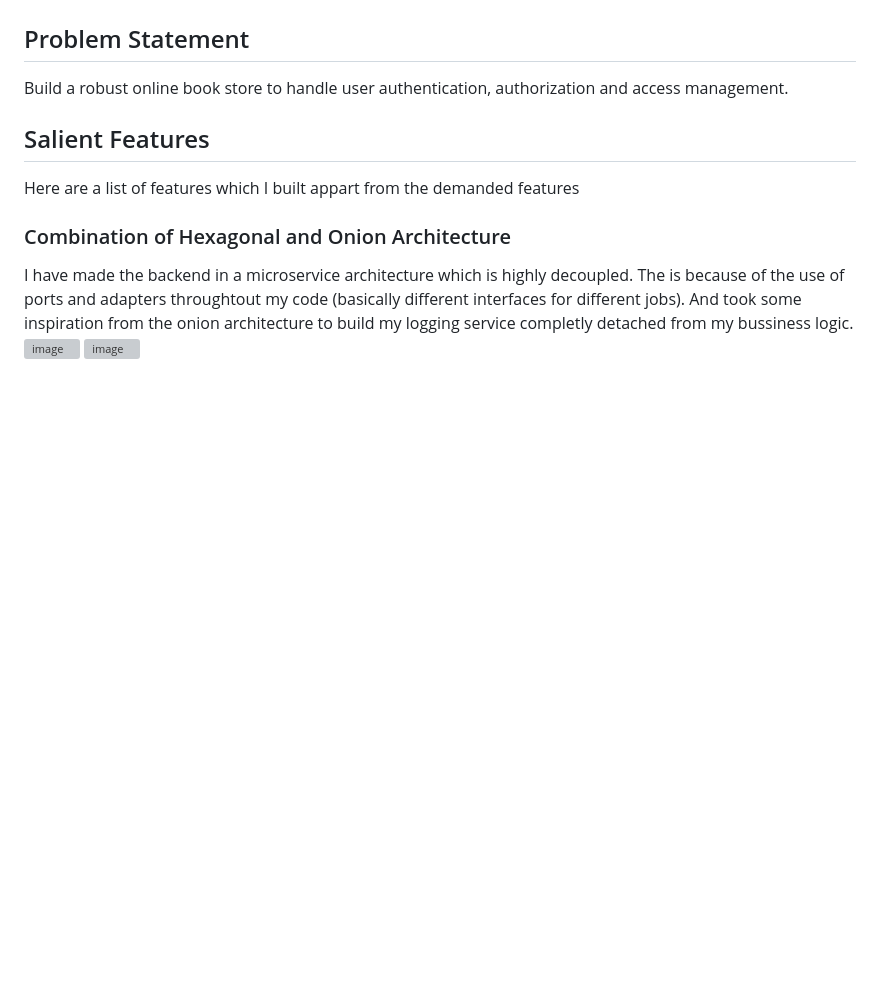
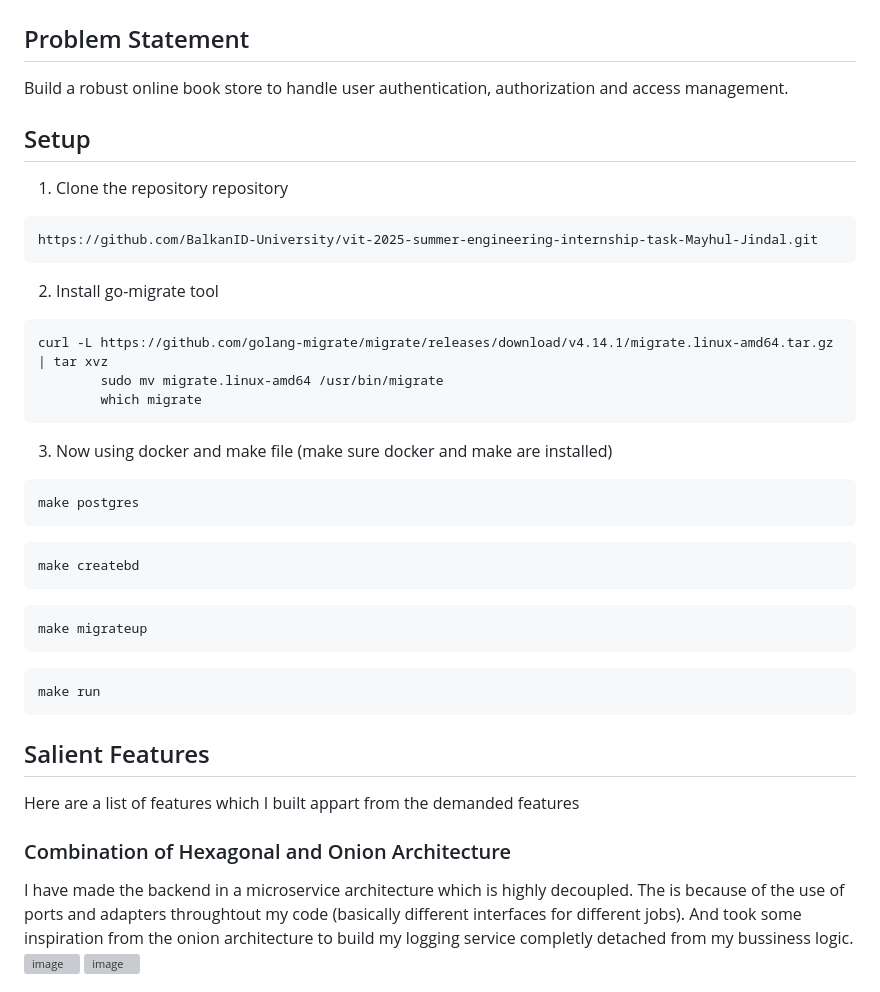
Before and after one commit to Mayhul-Jindal/ecommerce, a Markdown page: README.md, the part around the change printed below. Rendered like a GitHub page; blank space fills up the shorter version; grey boxes are pictures that could not be loaded.

````diff
--- a/README.md
+++ b/README.md
@@ -2,6 +2,34 @@
 
 ## Problem Statement
 Build a robust online book store to handle user authentication, authorization and access management.
+
+## Setup
+
+1. Clone the repository repository
+```
+https://github.com/BalkanID-University/vit-2025-summer-engineering-internship-task-Mayhul-Jindal.git
+```
+
+2. Install go-migrate tool
+```
+curl -L https://github.com/golang-migrate/migrate/releases/download/v4.14.1/migrate.linux-amd64.tar.gz | tar xvz
+        sudo mv migrate.linux-amd64 /usr/bin/migrate
+        which migrate
+```
+
+3. Now using docker and make file (make sure docker and make are installed)
+```
+make postgres
+```
+```
+make createbd
+```
+```
+make migrateup
+```
+```
+make run
+```
 
 ## Salient Features
 Here are a list of features which I built appart from the demanded features
````
Also changed, not shown: other parts of README.md (+16 -66 lines).
